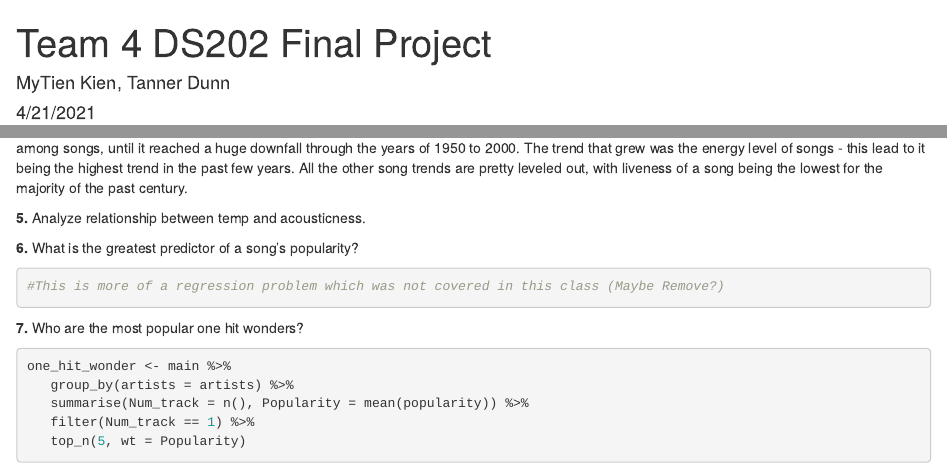
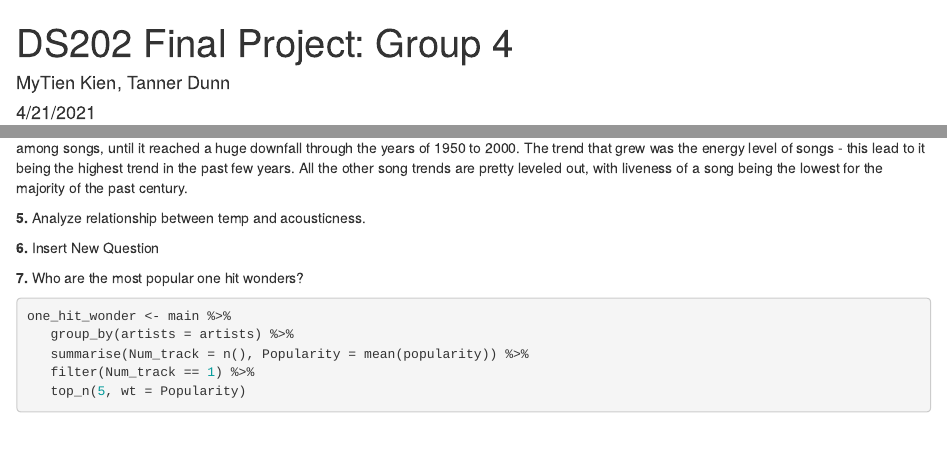
Before and after one commit to kmytien/ds202_final, an R Markdown document (team.Rmd): the page in a window 1100 px wide, from its top, and a second part further down, joined at a grey line. Rendered offline with R 4.5, knitr and Pandoc, with nearby package versions; some code elsewhere in the file could not run offline.

Commit message:
Update team.Rmd

````diff
--- a/team.Rmd
+++ b/team.Rmd
@@ -1,5 +1,5 @@
 ---
-title: "Team 4 DS202 Final Project"
+title: "DS202 Final Project: Group 4"
 author: "MyTien Kien, Tanner Dunn"
 date: "4/21/2021"
 output: html_document
@@ -94,9 +94,9 @@ According to this chart, the trend that had the most drastic change in the last
 ```
 
 
-**6.** What is the greatest predictor of a song's popularity?
+**6.** Insert New Question
 ```{r}
-#This is more of a regression problem which was not covered in this class (Maybe Remove?)
+
 ```
 
 
````
Also changed, not shown: team.Rmd (6 more changed lines).
